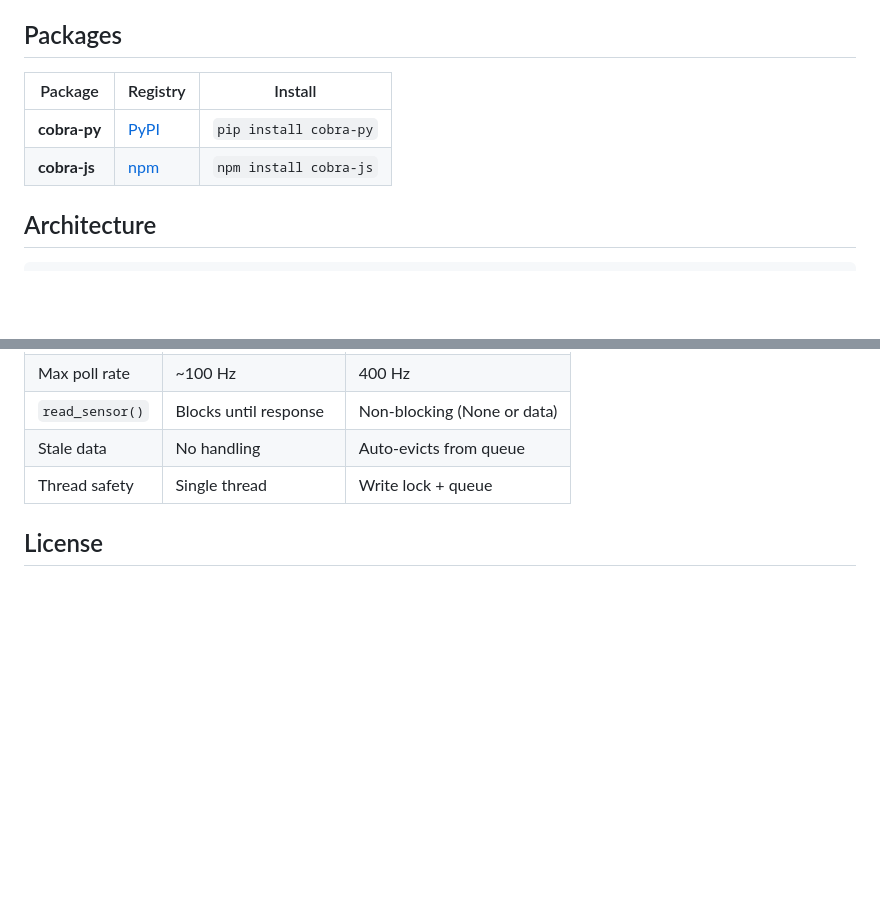
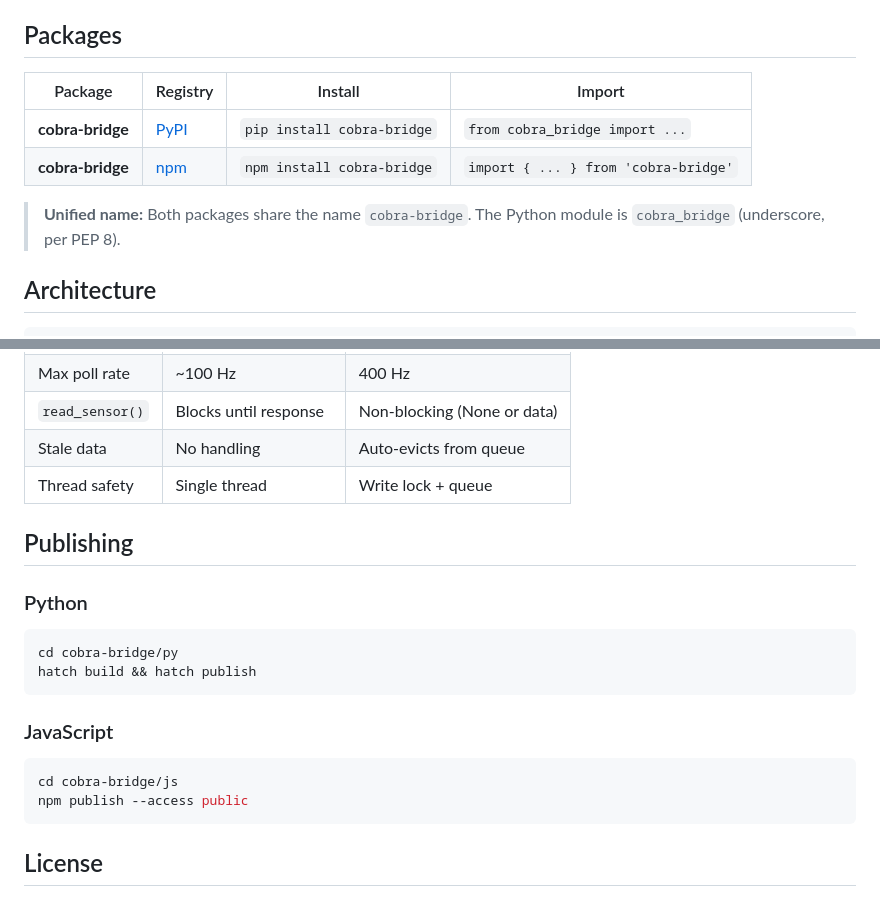
Before and after one commit to drpoom/cobra, a Markdown page: README.md, 2 parts joined by grey strips. Drawn GitHub-style; blank space fills up the shorter version.

````diff
--- a/README.md
+++ b/README.md
@@ -6,10 +6,12 @@ Implements the COINES V3 Bridge Protocol for Application Board 3.1+ with BMM350
 
 ## Packages
 
-| Package | Registry | Install |
-|---------|----------|---------|
-| **cobra-py** | [PyPI](https://pypi.org/project/cobra-py/) | `pip install cobra-py` |
-| **cobra-js** | [npm](https://www.npmjs.com/package/cobra-js) | `npm install cobra-js` |
+| Package | Registry | Install | Import |
+|---------|----------|---------|--------|
+| **cobra-bridge** | [PyPI](https://pypi.org/project/cobra-bridge/) | `pip install cobra-bridge` | `from cobra_bridge import ...` |
+| **cobra-bridge** | [npm](https://www.npmjs.com/package/cobra-bridge) | `npm install cobra-bridge` | `import { ... } from 'cobra-bridge'` |
+
+> **Unified name:** Both packages share the name `cobra-bridge`. The Python module is `cobra_bridge` (underscore, per PEP 8).
 
 ## Architecture
 
@@ -161,6 +220,22 @@ Same COINES V3 packets over NUS — identical framing and checksums.
 | Stale data | No handling | Auto-evicts from queue |
 | Thread safety | Single thread | Write lock + queue |
 
+## Publishing
+
+### Python
+
+```bash
+cd cobra-bridge/py
+hatch build && hatch publish
+```
+
+### JavaScript
+
+```bash
+cd cobra-bridge/js
+npm publish --access public
+```
+
 ## License
 
 MIT
````
Also changed, not shown: other parts of README.md (+88 -31 lines).
